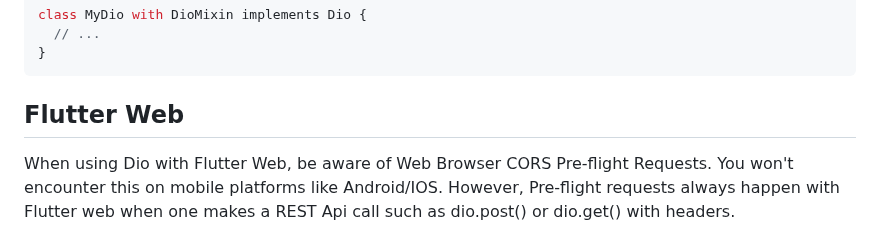
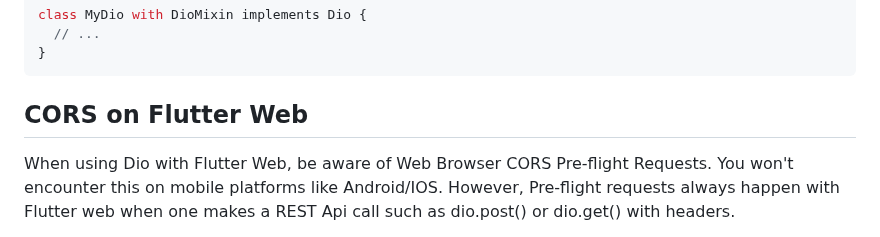
Before and after one commit to cfug/dio, a Markdown page: dio/README.md, the part around the change. GitHub-like rendering.

Commit message:
Update README.md
Change the section title to "CORS on Flutter Web"

Signed-off-by: Shuo Li <6397910+Shuo-Li@users.noreply.github.com>

````diff
--- a/dio/README.md
+++ b/dio/README.md
@@ -903,7 +903,7 @@ class MyDio with DioMixin implements Dio {
 }
 ```
 
-## Flutter Web
+## CORS on Flutter Web
 
 When using Dio with Flutter Web, be aware of Web Browser CORS Pre-flight Requests. You won't encounter this on mobile platforms like Android/IOS. However, Pre-flight requests always happen with Flutter web when one makes a REST Api call such as dio.post() or dio.get() with headers.
 
````
